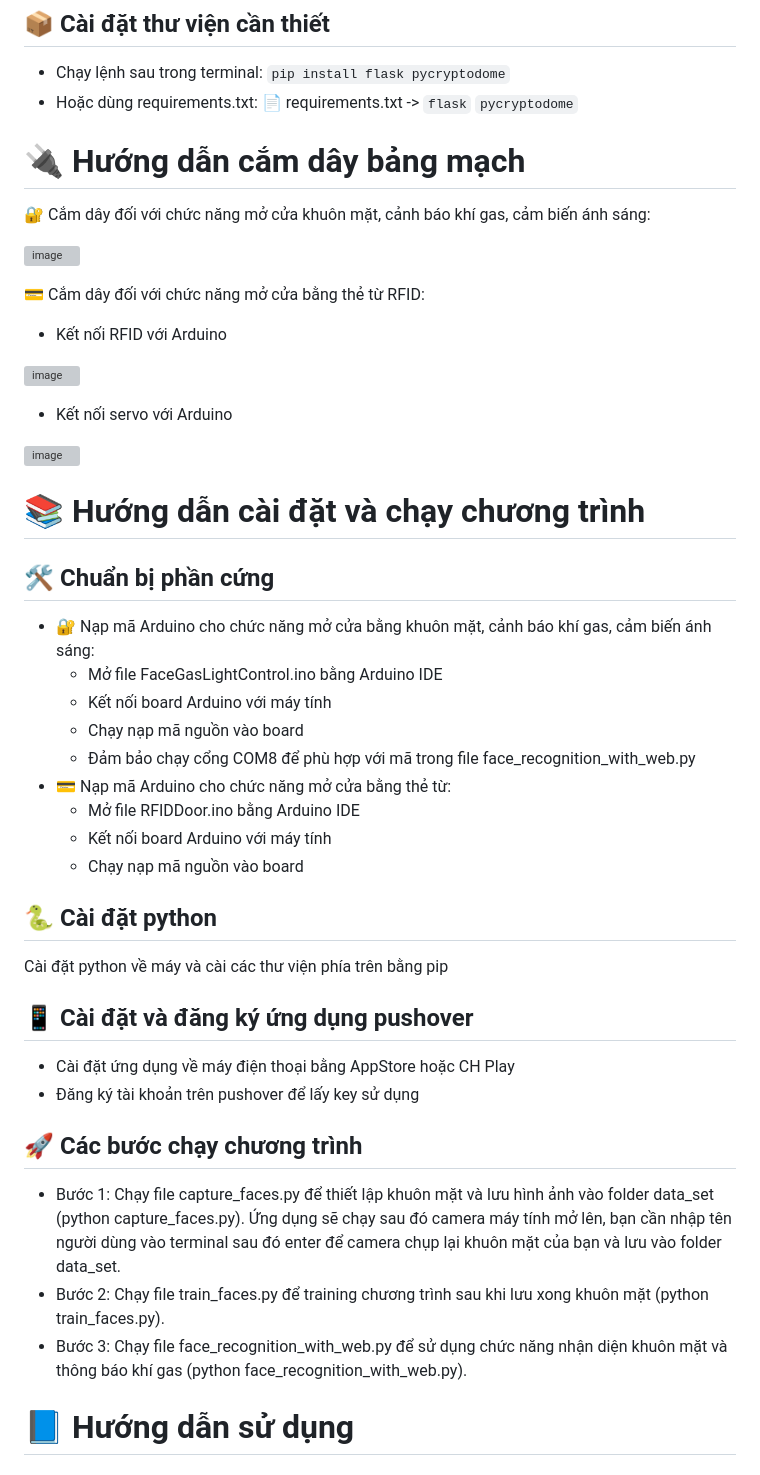
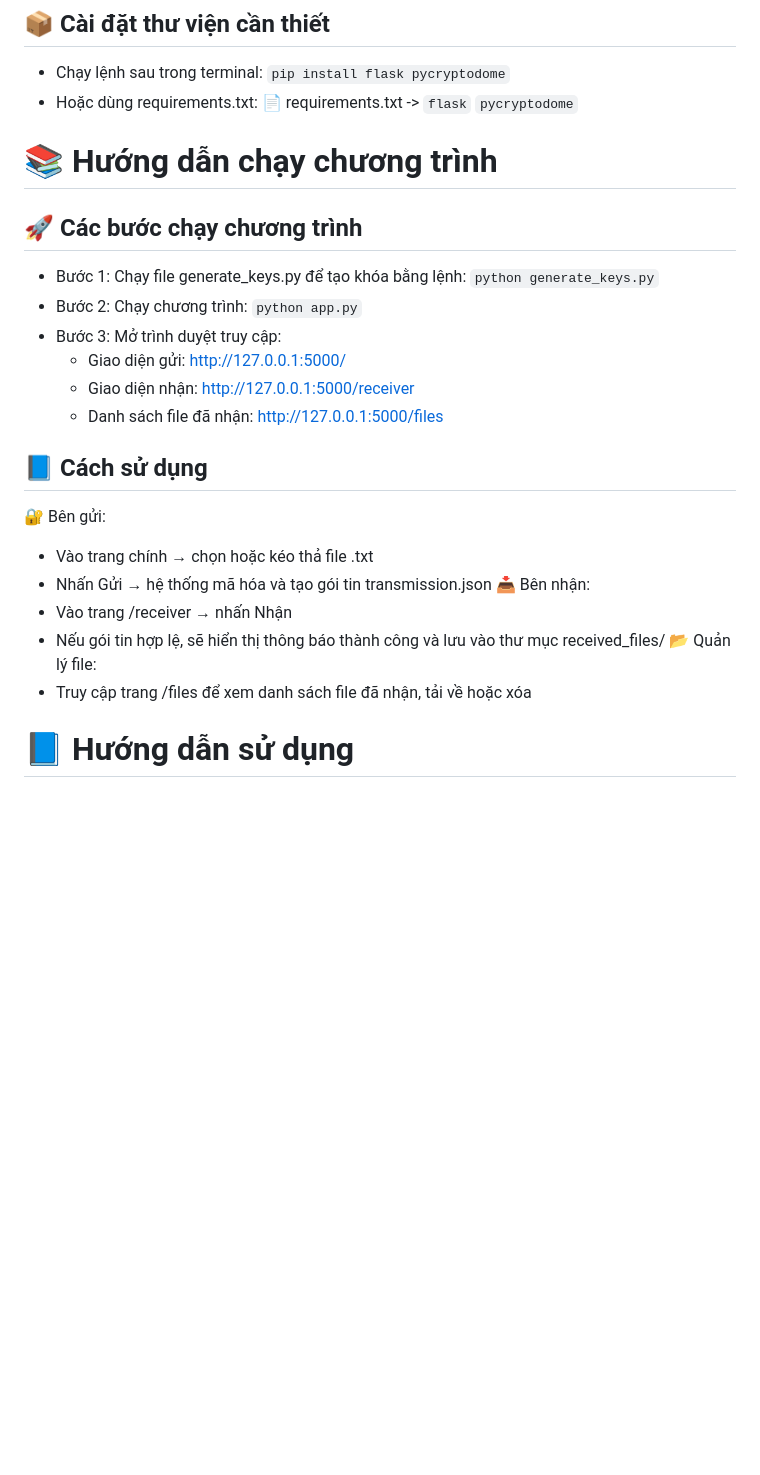
Before and after one commit to nguyenducthanh04/Gui-Mail-Co-Thoi-Han, a Markdown page: README.md, the part around the change. GitHub-like rendering; blank space fills up the shorter version; grey boxes are pictures that could not be loaded.

````diff
--- a/README.md
+++ b/README.md
@@ -69,44 +69,24 @@
 ```flask```
 ```pycryptodome```
 
+# 📚 Hướng dẫn chạy chương trình
+## 🚀 Các bước chạy chương trình
+- Bước 1: Chạy file generate_keys.py để tạo khóa bằng lệnh: ```python generate_keys.py```
+- Bước 2: Chạy chương trình: ```python app.py```
+- Bước 3: Mở trình duyệt truy cập:
+  + Giao diện gửi: http://127.0.0.1:5000/
+  + Giao diện nhận: http://127.0.0.1:5000/receiver
+  + Danh sách file đã nhận: http://127.0.0.1:5000/files
+## 📘 Cách sử dụng
+🔐 Bên gửi:
+- Vào trang chính → chọn hoặc kéo thả file .txt
+- Nhấn Gửi → hệ thống mã hóa và tạo gói tin transmission.json
+📥 Bên nhận:
+- Vào trang /receiver → nhấn Nhận
+- Nếu gói tin hợp lệ, sẽ hiển thị thông báo thành công và lưu vào thư mục received_files/
+📂 Quản lý file:
+- Truy cập trang /files để xem danh sách file đã nhận, tải về hoặc xóa
 
-
-
-
-# 🔌 Hướng dẫn cắm dây bảng mạch
-🔐 Cắm dây đối với chức năng mở cửa khuôn mặt, cảnh báo khí gas, cảm biến ánh sáng:
-
-![image](https://github.com/user-attachments/assets/9b38467c-faf5-454c-b03c-c991f0fdf566)
-
-💳 Cắm dây đối với chức năng mở cửa bằng thẻ từ RFID:
-- Kết nối RFID với Arduino
-
-![image](https://github.com/user-attachments/assets/ca694cb4-f1fd-4984-8a1b-5783add3cd02)
-
-- Kết nối servo với Arduino
-
-![image](https://github.com/user-attachments/assets/f1a1dfc6-2b99-4303-87ec-59e3eb19dfbc)
-
-# 📚 Hướng dẫn cài đặt và chạy chương trình
-## 🛠️ Chuẩn bị phần cứng
-- 🔐 Nạp mã Arduino cho chức năng mở cửa bằng khuôn mặt, cảnh báo khí gas, cảm biến ánh sáng:
-  + Mở file FaceGasLightControl.ino bằng Arduino IDE
-  + Kết nối board Arduino với máy tính
-  + Chạy nạp mã nguồn vào board
-  + Đảm bảo chạy cổng COM8 để phù hợp với mã trong file face_recognition_with_web.py
-- 💳 Nạp mã Arduino cho chức năng mở cửa bằng thẻ từ:
-  + Mở file RFIDDoor.ino bằng Arduino IDE
-  + Kết nối board Arduino với máy tính
-  + Chạy nạp mã nguồn vào board
-## 🐍 Cài đặt python
-Cài đặt python về máy và cài các thư viện phía trên bằng pip
-## 📱 Cài đặt và đăng ký ứng dụng pushover
-- Cài đặt ứng dụng về máy điện thoại bằng AppStore hoặc CH Play
-- Đăng ký tài khoản trên pushover để lấy key sử dụng
-## 🚀 Các bước chạy chương trình
-- Bước 1: Chạy file capture_faces.py để thiết lập khuôn mặt và lưu hình ảnh vào folder data_set (python capture_faces.py). Ứng dụng sẽ chạy sau đó camera máy tính mở lên, bạn cần nhập tên người dùng vào terminal sau đó enter để camera chụp lại khuôn mặt của bạn và lưu vào folder data_set.
-- Bước 2: Chạy file train_faces.py để training chương trình sau khi lưu xong khuôn mặt (python train_faces.py).
-- Bước 3: Chạy file face_recognition_with_web.py để sử dụng chức năng nhận diện khuôn mặt và thông báo khí gas (python face_recognition_with_web.py).
 # 📘 Hướng dẫn sử dụng
 ## 🔐 Nhận diện khuôn mặt mở cửa:
 - Người dùng đưa khuôn mặt vào camera để nhận diện.
````
